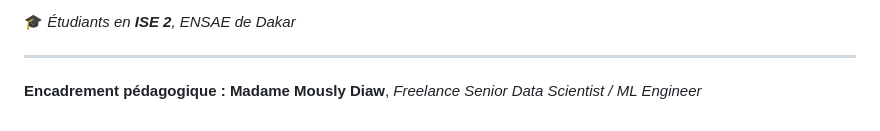
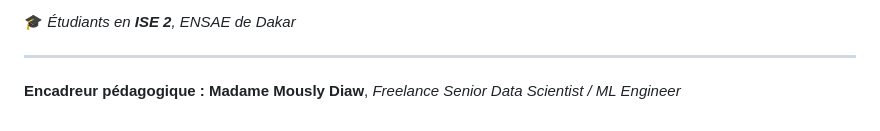
Before and after one commit to awa-d/ML1_ISE2-2026_PredictionDesVentes, a Markdown page: README.md, the part around the change. Drawn GitHub-style.

```diff
--- a/README.md
+++ b/README.md
@@ -202,4 +202,4 @@ Ce projet est réalisé par :
 
 ---
 
-**Encadrement pédagogique :** **Madame Mously Diaw**, *Freelance Senior Data Scientist / ML Engineer*
+**Encadreur pédagogique :** **Madame Mously Diaw**, *Freelance Senior Data Scientist / ML Engineer*
```
